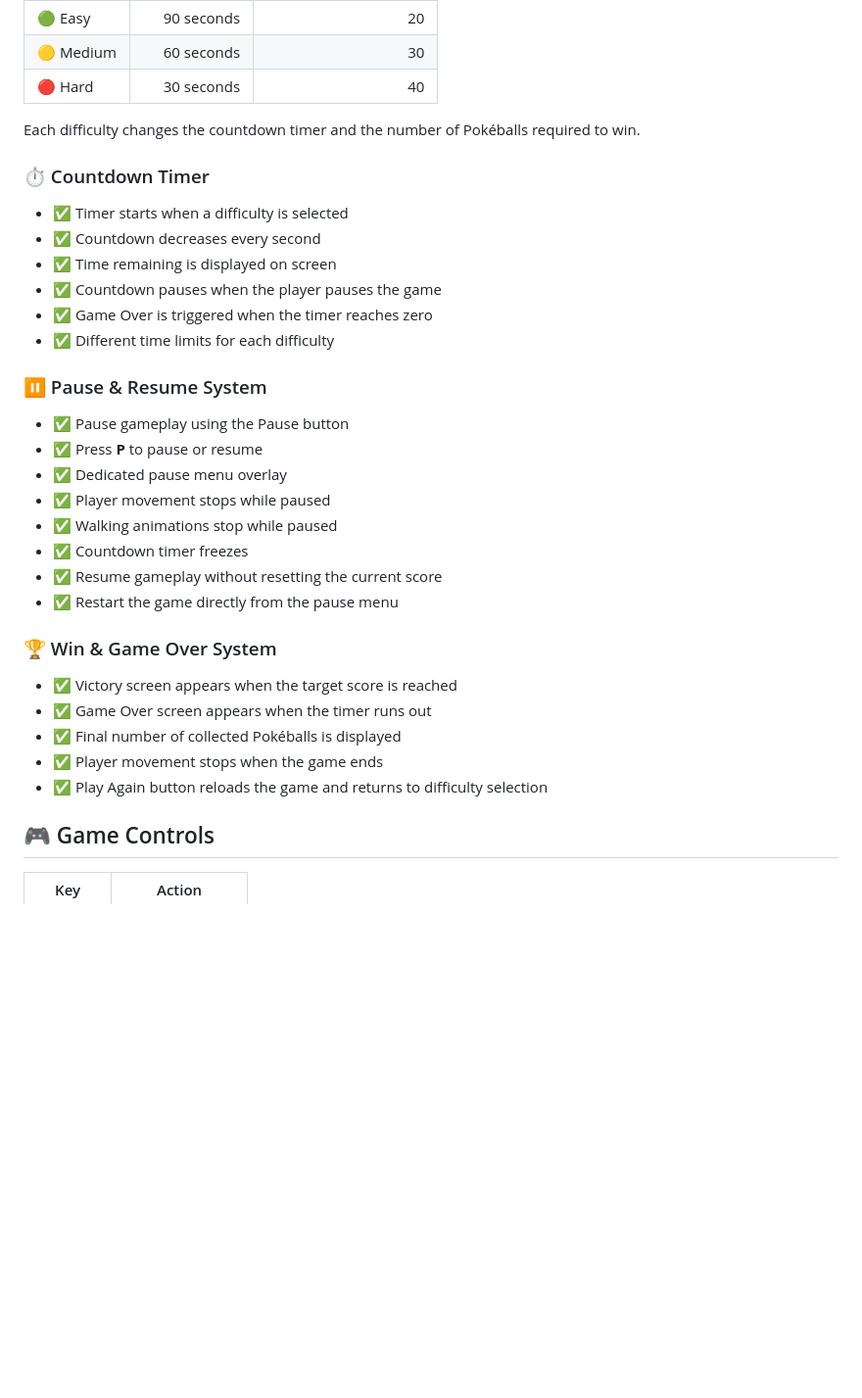
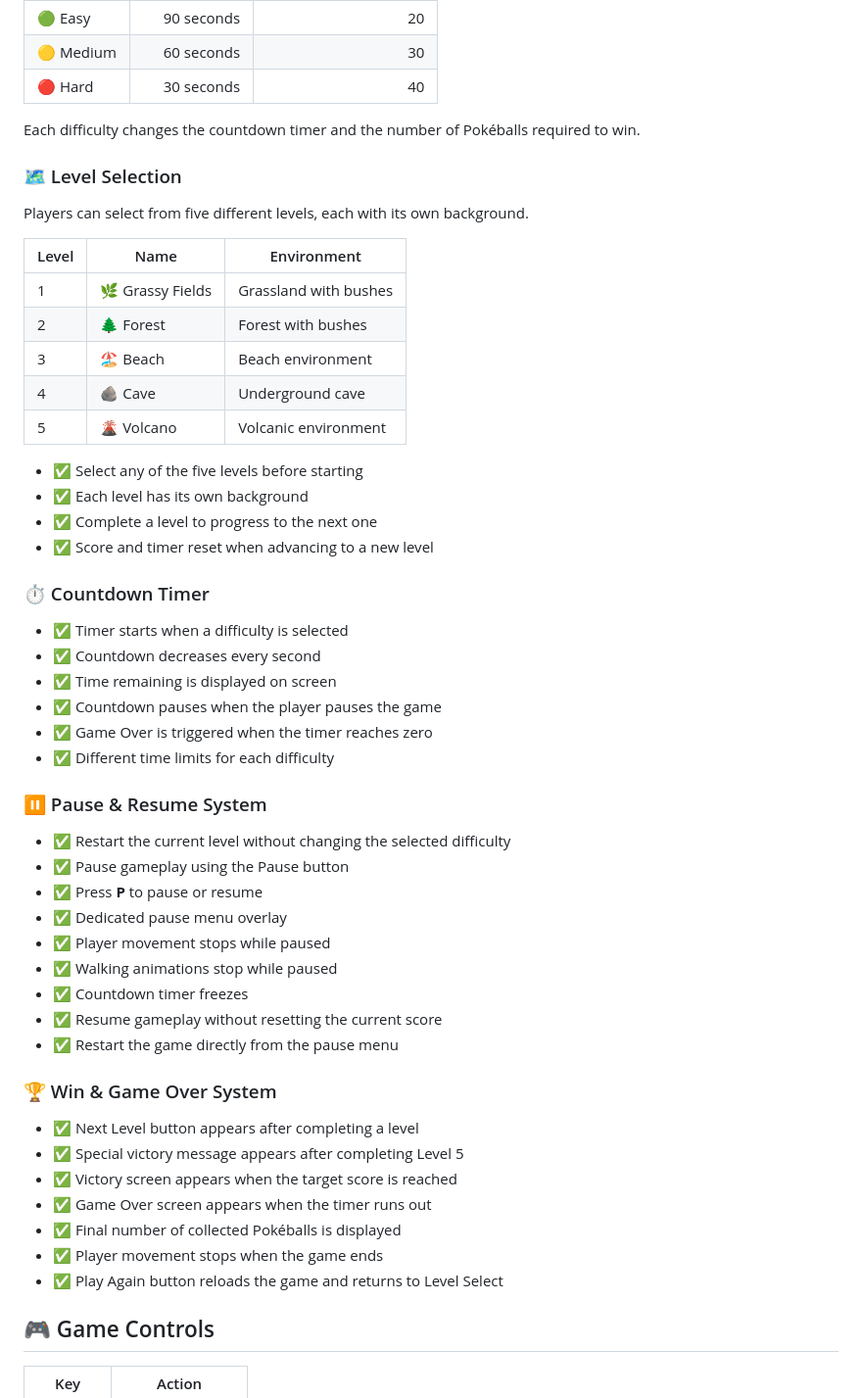
Before and after one commit to ShauryaParmar2102/Pokemon-Game, a Markdown page: README.md, the part around the change. Shown at 98% size. GitHub-like rendering; blank space fills up the shorter version.

```diff
--- a/README.md
+++ b/README.md
@@ -66,6 +66,23 @@ Players can choose from three difficulty levels.
 
 Each difficulty changes the countdown timer and the number of Pokéballs required to win.
 
+### 🗺️ Level Selection
+
+Players can select from five different levels, each with its own background.
+
+| Level | Name | Environment |
+|---|---|---|
+| 1 | 🌿 Grassy Fields | Grassland with bushes |
+| 2 | 🌲 Forest | Forest with bushes |
+| 3 | 🏖️ Beach | Beach environment |
+| 4 | 🪨 Cave | Underground cave |
+| 5 | 🌋 Volcano | Volcanic environment |
+
+- ✅ Select any of the five levels before starting
+- ✅ Each level has its own background
+- ✅ Complete a level to progress to the next one
+- ✅ Score and timer reset when advancing to a new level
+
 ### ⏱️ Countdown Timer
 
 - ✅ Timer starts when a difficulty is selected
@@ -77,6 +94,7 @@ Each difficulty changes the countdown timer and the number of Pokéballs require
 
 ### ⏸️ Pause & Resume System
 
+- ✅ Restart the current level without changing the selected difficulty
 - ✅ Pause gameplay using the Pause button
 - ✅ Press **P** to pause or resume
 - ✅ Dedicated pause menu overlay
@@ -88,11 +106,13 @@ Each difficulty changes the countdown timer and the number of Pokéballs require
 
 ### 🏆 Win & Game Over System
 
+- ✅ Next Level button appears after completing a level
+- ✅ Special victory message appears after completing Level 5
 - ✅ Victory screen appears when the target score is reached
 - ✅ Game Over screen appears when the timer runs out
 - ✅ Final number of collected Pokéballs is displayed
 - ✅ Player movement stops when the game ends
-- ✅ Play Again button reloads the game and returns to difficulty selection
+- ✅ Play Again button reloads the game and returns to Level Select
 
 ## 🎮 Game Controls
 
```
